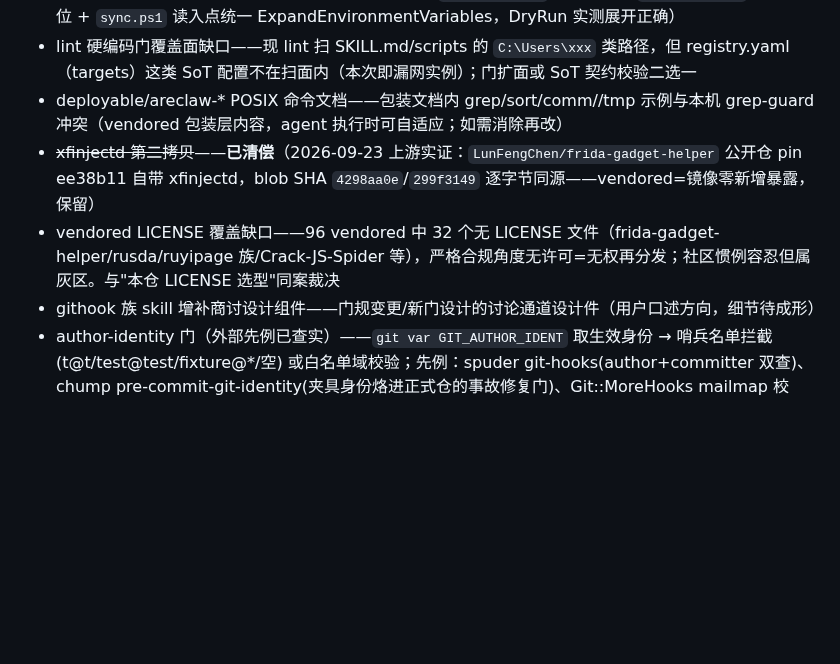
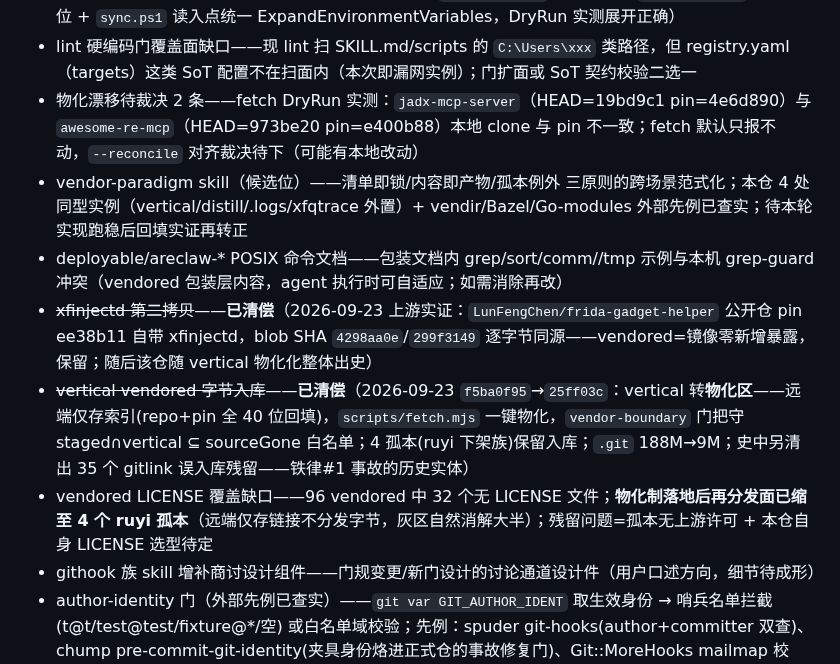
Before and after one commit to lgnorant-lu/ming-lattice, a Markdown page: docs/GOVERNANCE-SPINE.md, the part around the change. Rendered like a GitHub page; blank space fills up the shorter version.

Commit message:
docs(gov): vertical 物化区清偿入账 + 漂移/候选/许可面更新

```diff
--- a/docs/GOVERNANCE-SPINE.md
+++ b/docs/GOVERNANCE-SPINE.md
@@ -178,9 +178,12 @@ skill 目录中各件对自身的反哺状态（人工审计视图，"该不该
 - 图内层节点刻面——工件图节点不止契约对账，还有根本性多维分类：域分类(九域)/层级分类(声明-机制-数据)/纵横域分类(cross-cutting)；与发散-规束提案的"边视图"汇合，后话待图机制立项时一并裁决
 - ~~targets 本机路径入 SoT~~——**已清偿**（2026-09-23：`registry.yaml` targets 改 `%USERPROFILE%` env 占位 + `sync.ps1` 读入点统一 ExpandEnvironmentVariables，DryRun 实测展开正确）
 - lint 硬编码门覆盖面缺口——现 lint 扫 SKILL.md/scripts 的 `C:\Users\xxx` 类路径，但 registry.yaml（targets）这类 SoT 配置不在扫面内（本次即漏网实例）；门扩面或 SoT 契约校验二选一
+- 物化漂移待裁决 2 条——fetch DryRun 实测：`jadx-mcp-server`（HEAD=19bd9c1 pin=4e6d890）与 `awesome-re-mcp`（HEAD=973be20 pin=e400b88）本地 clone 与 pin 不一致；fetch 默认只报不动，`--reconcile` 对齐裁决待下（可能有本地改动）
+- vendor-paradigm skill（候选位）——清单即锁/内容即产物/孤本例外 三原则的跨场景范式化；本仓 4 处同型实例（vertical/distill/.logs/xfqtrace 外置）+ vendir/Bazel/Go-modules 外部先例已查实；待本轮实现跑稳后回填实证再转正
 - deployable/areclaw-* POSIX 命令文档——包装文档内 grep/sort/comm//tmp 示例与本机 grep-guard 冲突（vendored 包装层内容，agent 执行时可自适应；如需消除再改）
-- ~~xfinjectd 第二拷贝~~——**已清偿**（2026-09-23 上游实证：`LunFengChen/frida-gadget-helper` 公开仓 pin ee38b11 自带 xfinjectd，blob SHA `4298aa0e`/`299f3149` 逐字节同源——vendored=镜像零新增暴露，保留）
-- vendored LICENSE 覆盖缺口——96 vendored 中 32 个无 LICENSE 文件（frida-gadget-helper/rusda/ruyipage 族/Crack-JS-Spider 等），严格合规角度无许可=无权再分发；社区惯例容忍但属灰区。与"本仓 LICENSE 选型"同案裁决
+- ~~xfinjectd 第二拷贝~~——**已清偿**（2026-09-23 上游实证：`LunFengChen/frida-gadget-helper` 公开仓 pin ee38b11 自带 xfinjectd，blob SHA `4298aa0e`/`299f3149` 逐字节同源——vendored=镜像零新增暴露，保留；随后该仓随 vertical 物化化整体出史）
+- ~~vertical vendored 字节入库~~——**已清偿**（2026-09-23 `f5ba0f95`→`25ff03c`：vertical 转**物化区**——远端仅存索引(repo+pin 全 40 位回填)，`scripts/fetch.mjs` 一键物化，`vendor-boundary` 门把守 staged∩vertical ⊆ sourceGone 白名单；4 孤本(ruyi 下架族)保留入库；`.git` 188M→9M；史中另清出 35 个 gitlink 误入库残留——铁律#1 事故的历史实体）
+- vendored LICENSE 覆盖缺口——96 vendored 中 32 个无 LICENSE 文件；**物化制落地后再分发面已缩至 4 个 ruyi 孤本**（远端仅存链接不分发字节，灰区自然消解大半）；残留问题=孤本无上游许可 + 本仓自身 LICENSE 选型待定
 - githook 族 skill 增补商讨设计组件——门规变更/新门设计的讨论通道设计件（用户口述方向，细节待成形）
 - author-identity 门（外部先例已查实）——`git var GIT_AUTHOR_IDENT` 取生效身份 → 哨兵名单拦截(t@t/test@test/fixture@*/空) 或白名单域校验；先例：spuder git-hooks(author+committer 双查)、chump pre-commit-git-identity(夹具身份烙进正式仓的事故修复门)、Git::MoreHooks mailmap 校验、conform(GPG签名+身份+org 对账)。本仓适用形态：单作者仓——策略=身份必须 ∈ {noreply}，防止 QQ 邮箱回流公开史。注意 author≠committer 语义（amend/cherry-pick/-s signoff 用 committer 侧）
 - PII/卫生扫描门（外部先例）——staged-diff `--diff-filter=ACMR` 只扫新增行：个人邮箱域/电话/私网 IP/家目录路径(/Users,/home,/C:\Users)；`.pii-allow` 允许清单文件先例(cmk/connections)与 .hooksrc.local 哲学同构；hmrc 双通道(filename+filecontent+二进制扩展名排除)可参考。与既有 secrets 门互补（secrets 管密钥，PII 管个人数据）
```
